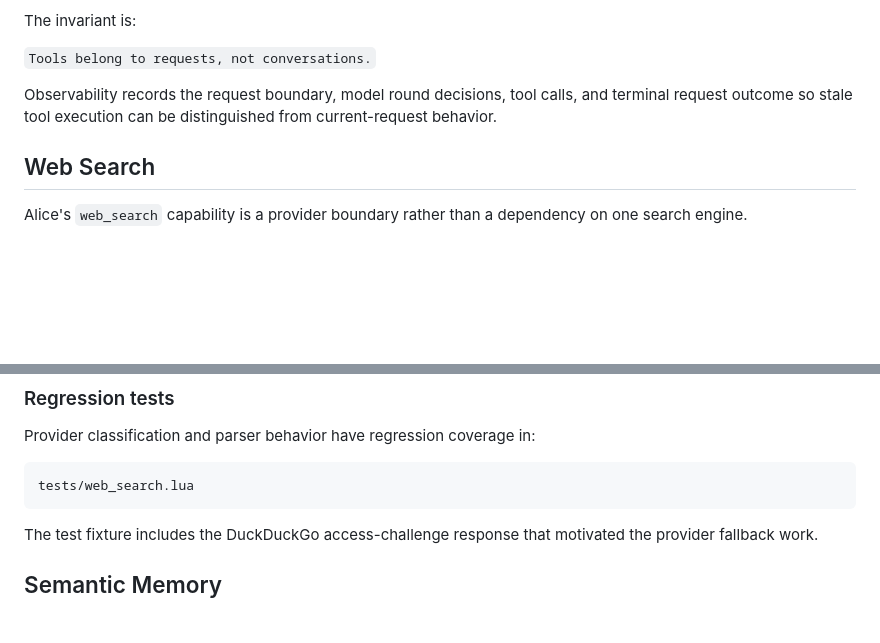
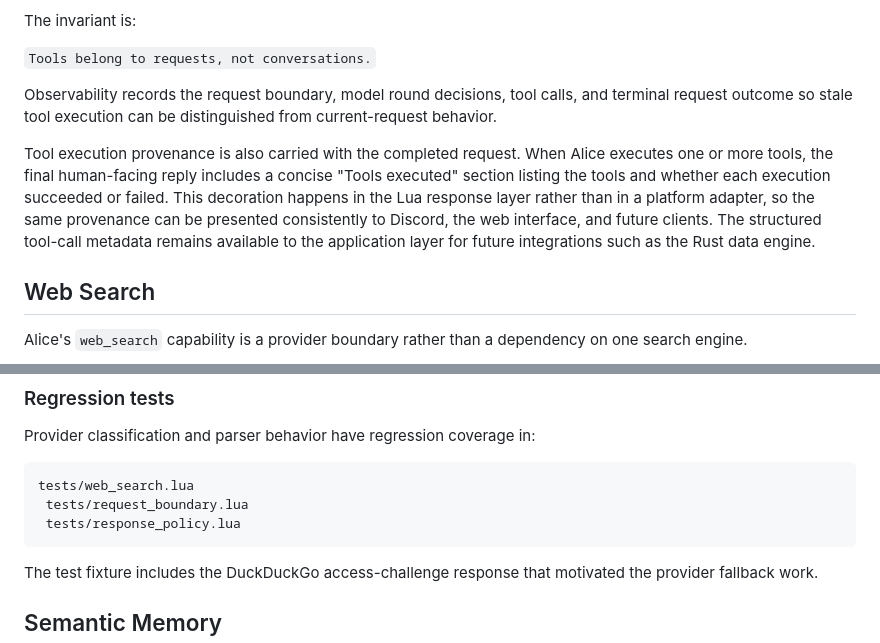
Before and after one commit to OverrideDeveloper/AliceWebAI, a Markdown page: Readme.md, 2 parts joined by grey strips. GitHub-like rendering; blank space fills up the shorter version.

Commit message:
Document cross-platform tool execution provenance

````diff
--- a/Readme.md
+++ b/Readme.md
@@ -283,6 +283,8 @@ The invariant is:
 
 Observability records the request boundary, model round decisions, tool calls, and terminal request outcome so stale tool execution can be distinguished from current-request behavior.
 
+Tool execution provenance is also carried with the completed request. When Alice executes one or more tools, the final human-facing reply includes a concise "Tools executed" section listing the tools and whether each execution succeeded or failed. This decoration happens in the Lua response layer rather than in a platform adapter, so the same provenance can be presented consistently to Discord, the web interface, and future clients. The structured tool-call metadata remains available to the application layer for future integrations such as the Rust data engine.
+
 ## Web Search
 
 Alice's `web_search` capability is a provider boundary rather than a dependency on one search engine.
@@ -335,6 +337,8 @@ Provider classification and parser behavior have regression coverage in:
 
 ```text
 tests/web_search.lua
+ tests/request_boundary.lua
+ tests/response_policy.lua
 ```
 
 The test fixture includes the DuckDuckGo access-challenge response that motivated the provider fallback work.
````
